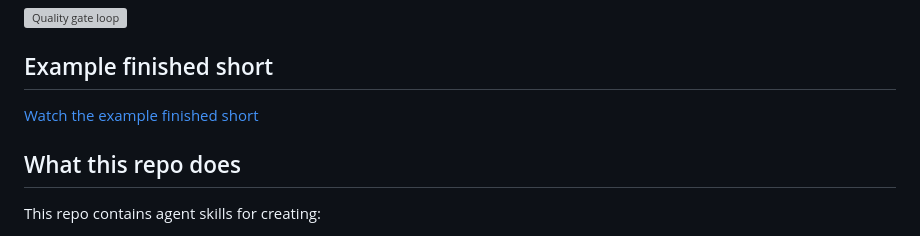
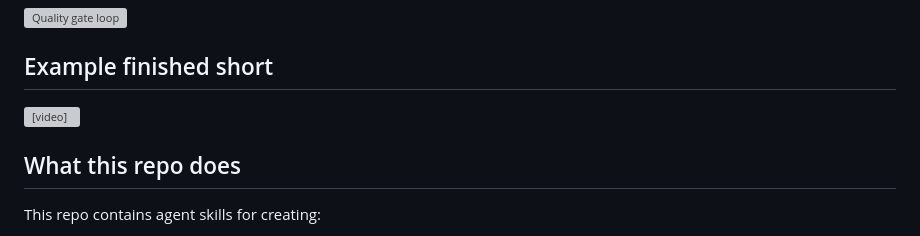
Before and after one commit to karangattu/shiny-component-shorts, a Markdown page: README.md, the part around the change. GitHub-like rendering; grey boxes are pictures that could not be loaded.

Commit message:
Embed video player in README
Replace markdown link to demo video with an HTML video element for direct playback in the README.

```diff
--- a/README.md
+++ b/README.md
@@ -12,7 +12,7 @@ A small repo for generating 30-second videos about Shiny components.
 
 ## Example finished short
 
-[Watch the example finished short](assets/selectize-limit-demo.mp4)
+<video src="assets/selectize-limit-demo.mp4" controls width="100%"></video>
 
 ## What this repo does
 
```
